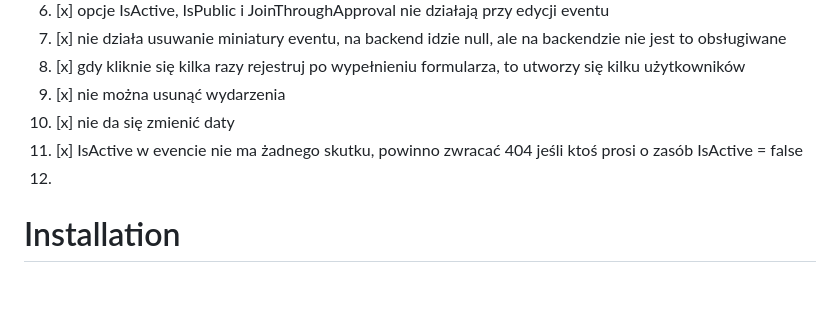
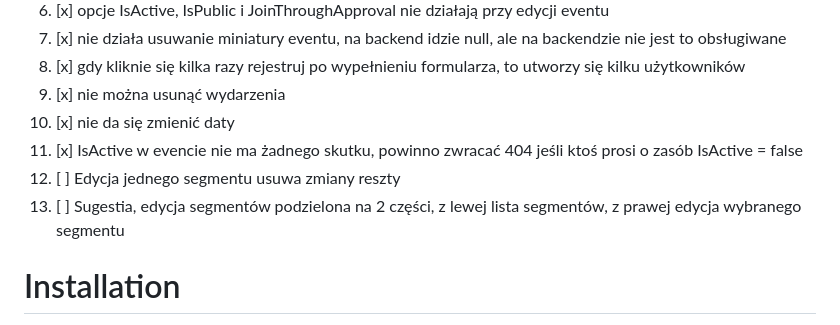
Before and after one commit to WojciechPrusaczyk/events-app, a Markdown page: readme.md, the part around the change. Rendered like a GitHub page; blank space fills up the shorter version.

Commit message:
naprawa segmentow v3

```diff
--- a/readme.md
+++ b/readme.md
@@ -42,7 +42,8 @@ Service for creating and managing events.
 9. [x] nie można usunąć wydarzenia
 10. [x] nie da się zmienić daty
 11. [x] IsActive w evencie nie ma żadnego skutku, powinno zwracać 404 jeśli ktoś prosi o zasób IsActive = false
-12.
+12. [ ] Edycja jednego segmentu usuwa zmiany reszty
+13. [ ] Sugestia, edycja segmentów podzielona na 2 części, z lewej lista segmentów, z prawej edycja wybranego segmentu
 # Installation
 
 1. Zainstaluj całe potrzebne oprogramwoanie.
```
